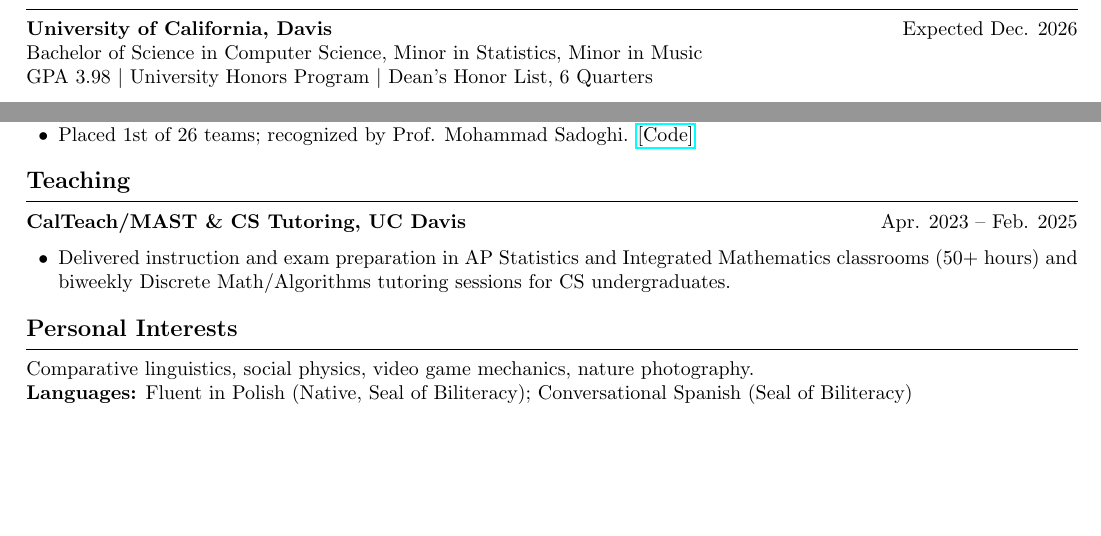
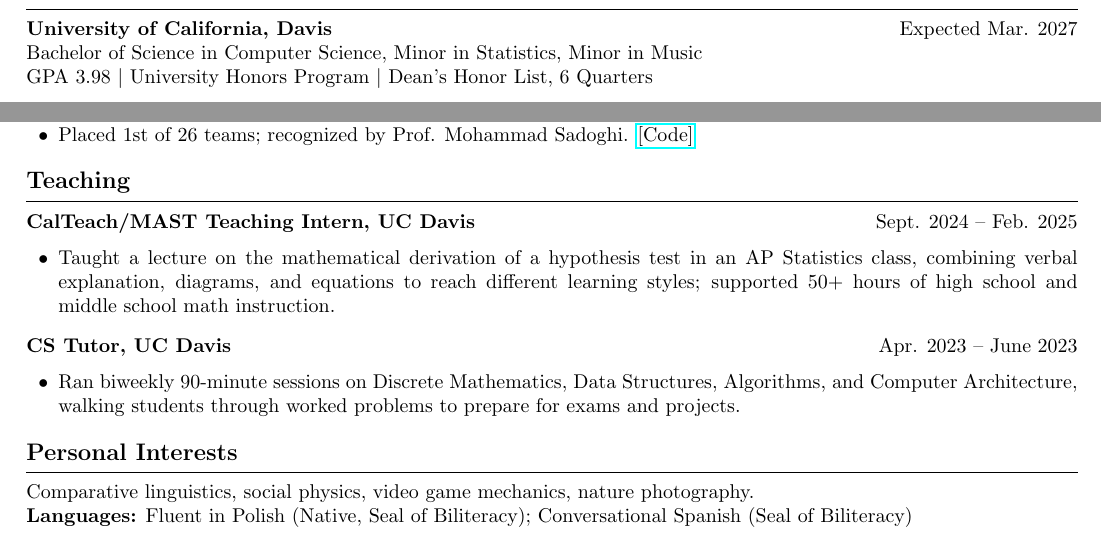
Before and after one commit to mawroblewski1/resume, a LaTeX CV (resume.tex): two parts of the page, joined at a grey line, cut so that both start at the same text, the shorter picture padded with empty space. Compiled offline with pdfLaTeX; a LaTeX package or settings file that is missing is left out.

Commit message:
resume.tex: Mar. 2027 graduation, split teaching experiences

```diff
--- a/resume.tex
+++ b/resume.tex
@@ -30,7 +28,7 @@
 \end{center}
 
 \section*{Education}
-\entry{University of California, Davis}{Expected Dec. 2026}
+\entry{University of California, Davis}{Expected Mar. 2027}
 Bachelor of Science in Computer Science, Minor in Statistics, Minor in Music\\
 GPA 3.98 \textbar\ University Honors Program \textbar\ Dean's Honor List, 6 Quarters
 
@@ -64,9 +62,15 @@
 \end{itemize}
 
 \section*{Teaching}
-\entry{CalTeach/MAST \& CS Tutoring, UC Davis}{Apr. 2023 -- Feb. 2025}
+
+\entry{CalTeach/MAST Teaching Intern, UC Davis}{Sept. 2024 -- Feb. 2025}
 \begin{itemize}
-  \item Delivered instruction and exam preparation in AP Statistics and Integrated Mathematics classrooms (50+ hours) and biweekly Discrete Math/Algorithms tutoring sessions for CS undergraduates.
+  \item Taught a lecture on the mathematical derivation of a hypothesis test in an AP Statistics class, combining verbal explanation, diagrams, and equations to reach different learning styles; supported 50+ hours of high school and middle school math instruction.
+\end{itemize}
+
+\entry{CS Tutor, UC Davis}{Apr. 2023 -- June 2023}
+\begin{itemize}
+  \item Ran biweekly 90-minute sessions on Discrete Mathematics, Data Structures, Algorithms, and Computer Architecture, walking students through worked problems to prepare for exams and projects.
 \end{itemize}
 
 \section*{Personal Interests}
```
Also changed, not shown: resume.tex (2 more changed lines).
